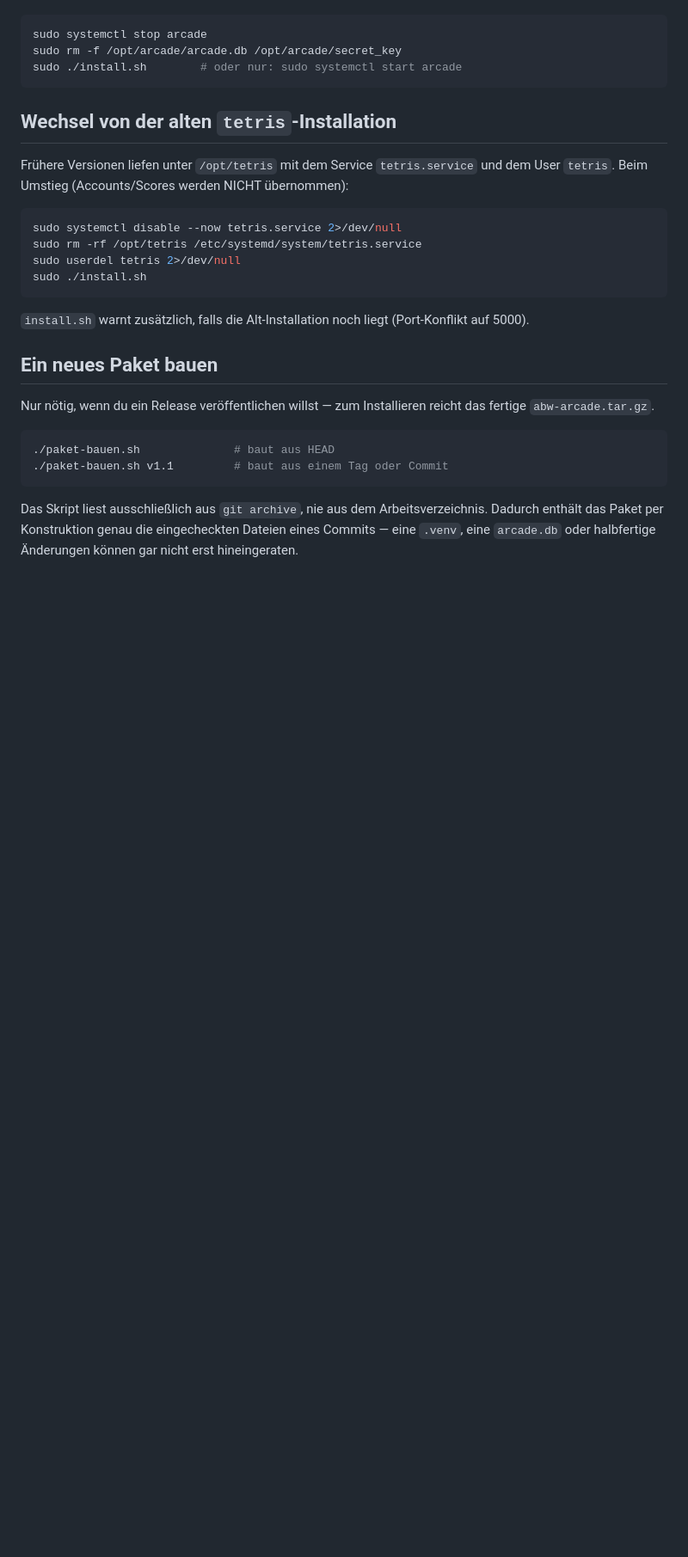
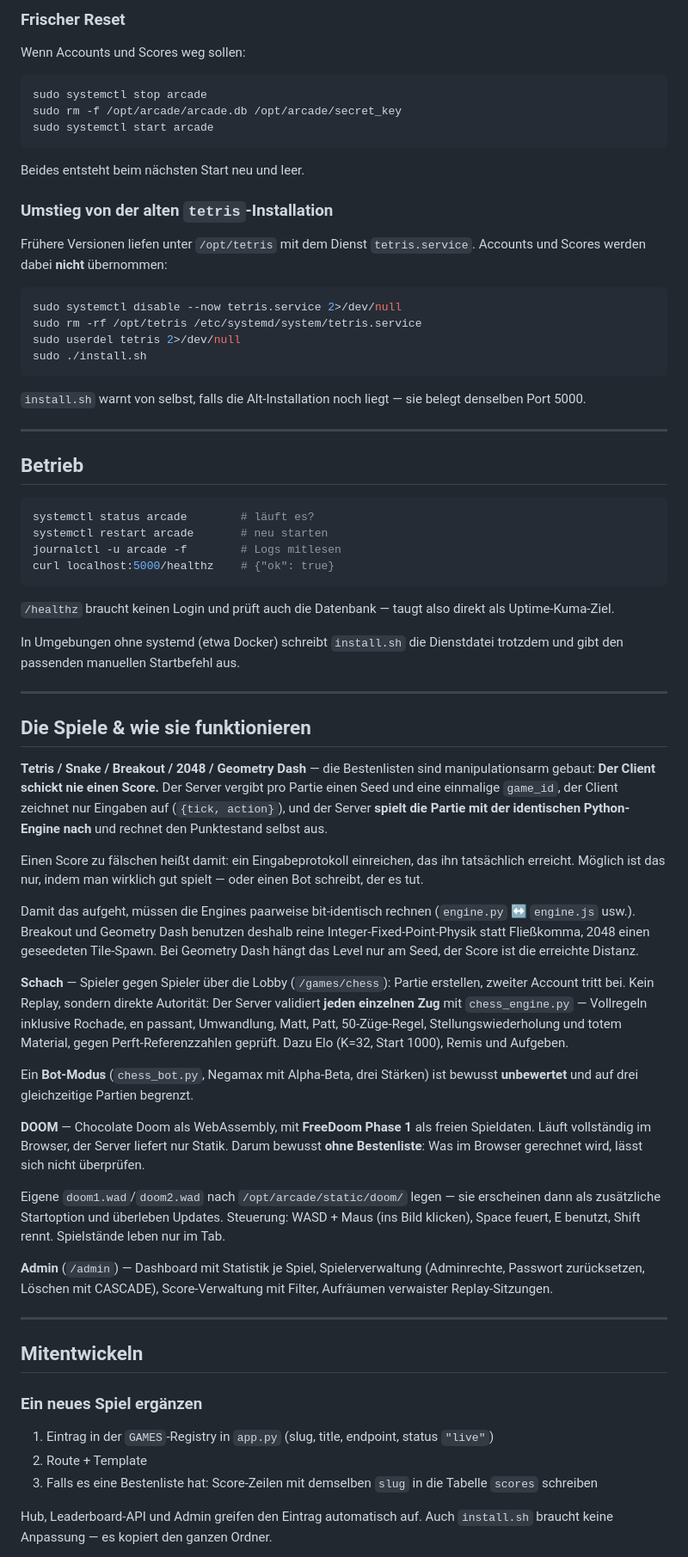
Before and after one commit to utmwzar/ABW-Arcade, a Markdown page: README.md, the part around one of its changes. Shown at 86% size. Drawn GitHub-style; blank space fills up the shorter version.

````diff
--- a/README.md
+++ b/README.md
@@ -47,14 +97,19 @@ Falls eine Firewall läuft: `ufw allow 5000/tcp` (bzw. euer Regelwerk).
+### Frischer Reset
+
+Wenn Accounts und Scores weg sollen:
 
 ```bash
 sudo systemctl stop arcade
 sudo rm -f /opt/arcade/arcade.db /opt/arcade/secret_key
-sudo ./install.sh        # oder nur: sudo systemctl start arcade
+sudo systemctl start arcade
 ```
 
-## Wechsel von der alten `tetris`-Installation
+Beides entsteht beim nächsten Start neu und leer.
 
-Frühere Versionen liefen unter `/opt/tetris` mit dem Service `tetris.service`
-und dem User `tetris`. Beim Umstieg (Accounts/Scores werden NICHT übernommen):
+### Umstieg von der alten `tetris`-Installation
+
+Frühere Versionen liefen unter `/opt/tetris` mit dem Dienst `tetris.service`.
+Accounts und Scores werden dabei **nicht** übernommen:
 
 ```bash
 sudo systemctl disable --now tetris.service 2>/dev/null
@@ -63,20 +118,84 @@ sudo userdel tetris 2>/dev/null
 sudo ./install.sh
 ```
 
-`install.sh` warnt zusätzlich, falls die Alt-Installation noch liegt
-(Port-Konflikt auf 5000).
+`install.sh` warnt von selbst, falls die Alt-Installation noch liegt — sie
+belegt denselben Port 5000.
 
-## Ein neues Paket bauen
+---
 
-Nur nötig, wenn du ein Release veröffentlichen willst — zum Installieren
-reicht das fertige `abw-arcade.tar.gz`.
+## Betrieb
 
 ```bash
-./paket-bauen.sh              # baut aus HEAD
-./paket-bauen.sh v1.1         # baut aus einem Tag oder Commit
+systemctl status arcade        # läuft es?
+systemctl restart arcade       # neu starten
+journalctl -u arcade -f        # Logs mitlesen
+curl localhost:5000/healthz    # {"ok": true}
 ```
 
-Das Skript liest ausschließlich aus `git archive`, nie aus dem
-Arbeitsverzeichnis. Dadurch enthält das Paket per Konstruktion genau die
-eingecheckten Dateien eines Commits — eine `.venv`, eine `arcade.db` oder
-halbfertige Änderungen können gar nicht erst hineingeraten.
+`/healthz` braucht keinen Login und prüft auch die Datenbank — taugt also
+direkt als Uptime-Kuma-Ziel.
+
+In Umgebungen ohne systemd (etwa Docker) schreibt `install.sh` die
+Dienstdatei trotzdem und gibt den passenden manuellen Startbefehl aus.
+
+---
+
+## Die Spiele & wie sie funktionieren
+
+**Tetris / Snake / Breakout / 2048 / Geometry Dash** — die Bestenlisten sind
+manipulationsarm gebaut: **Der Client schickt nie einen Score.** Der Server
+vergibt pro Partie einen Seed und eine einmalige `game_id`, der Client
+zeichnet nur Eingaben auf (`{tick, action}`), und der Server **spielt die
+Partie mit der identischen Python-Engine nach** und rechnet den Punktestand
+selbst aus.
+
+Einen Score zu fälschen heißt damit: ein Eingabeprotokoll einreichen, das ihn
+tatsächlich erreicht. Möglich ist das nur, indem man wirklich gut spielt —
+oder einen Bot schreibt, der es tut.
+
+Damit das aufgeht, müssen die Engines paarweise bit-identisch rechnen
+(`engine.py` ↔ `engine.js` usw.). Breakout und Geometry Dash benutzen deshalb
+reine Integer-Fixed-Point-Physik statt Fließkomma, 2048 einen geseedeten
+Tile-Spawn. Bei Geometry Dash hängt das Level nur am Seed, der Score ist die
+erreichte Distanz.
+
+**Schach** — Spieler gegen Spieler über die Lobby (`/games/chess`): Partie
+erstellen, zweiter Account tritt bei. Kein Replay, sondern direkte Autorität:
+Der Server validiert **jeden einzelnen Zug** mit `chess_engine.py` —
+Vollregeln inklusive Rochade, en passant, Umwandlung, Matt, Patt,
+50-Züge-Regel, Stellungswiederholung und totem Material, gegen
+Perft-Referenzzahlen geprüft. Dazu Elo (K=32, Start 1000), Remis und
+Aufgeben.
+
+Ein **Bot-Modus** (`chess_bot.py`, Negamax mit Alpha-Beta, drei Stärken) ist
+bewusst **unbewertet** und auf drei gleichzeitige Partien begrenzt.
+
+**DOOM** — Chocolate Doom als WebAssembly, mit **FreeDoom Phase 1** als
+freien Spieldaten. Läuft vollständig im Browser, der Server liefert nur
+Statik. Darum bewusst **ohne Bestenliste**: Was im Browser gerechnet wird,
+lässt sich nicht überprüfen.
+
+Eigene `doom1.wad`/`doom2.wad` nach `/opt/arcade/static/doom/` legen — sie
+erscheinen dann als zusätzliche Startoption und überleben Updates. Steuerung:
+WASD + Maus (ins Bild klicken), Space feuert, E benutzt, Shift rennt.
+Spielstände leben nur im Tab.
+
+**Admin** (`/admin`) — Dashboard mit Statistik je Spiel, Spielerverwaltung
+(Adminrechte, Passwort zurücksetzen, Löschen mit CASCADE), Score-Verwaltung
+mit Filter, Aufräumen verwaister Replay-Sitzungen.
+
+---
+
+## Mitentwickeln
+
+### Ein neues Spiel ergänzen
+
+1. Eintrag in der `GAMES`-Registry in `app.py` (slug, title, endpoint,
+   status `"live"`)
+2. Route + Template
+3. Falls es eine Bestenliste hat: Score-Zeilen mit demselben `slug` in die
+   Tabelle `scores` schreiben
+
+Hub, Leaderboard-API und Admin greifen den Eintrag automatisch auf. Auch
+`install.sh` braucht keine Anpassung — es kopiert den ganzen Ordner.
+
````
Also changed, not shown: other parts of README.md (+125 -100 lines).
